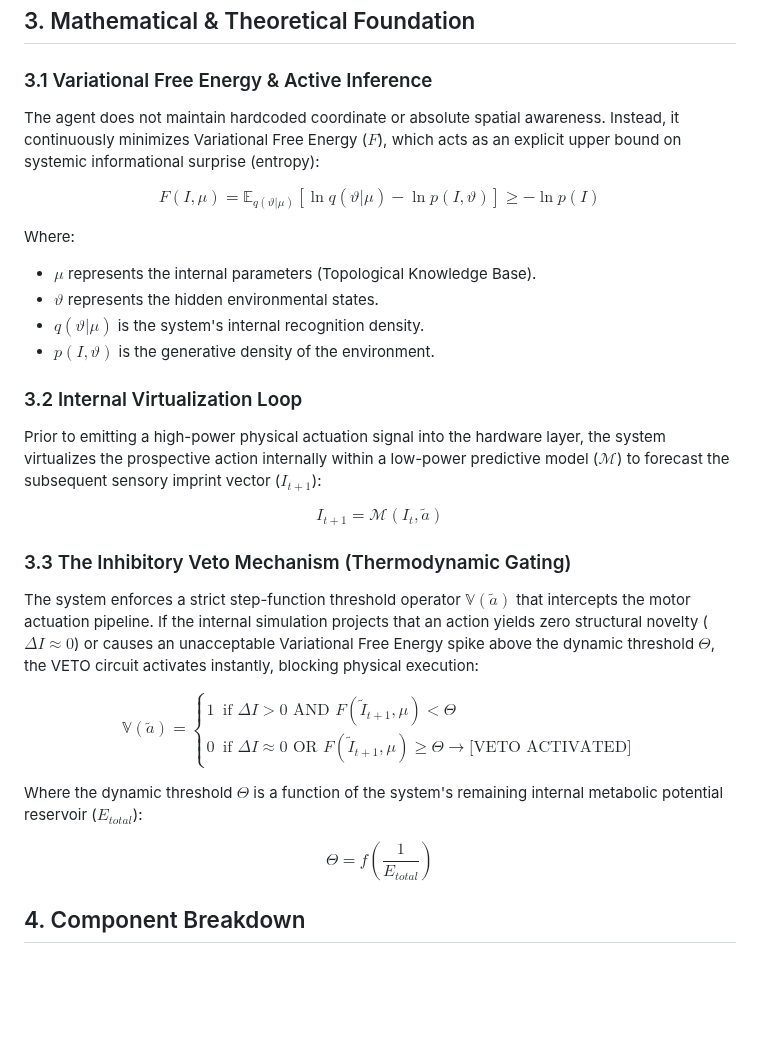
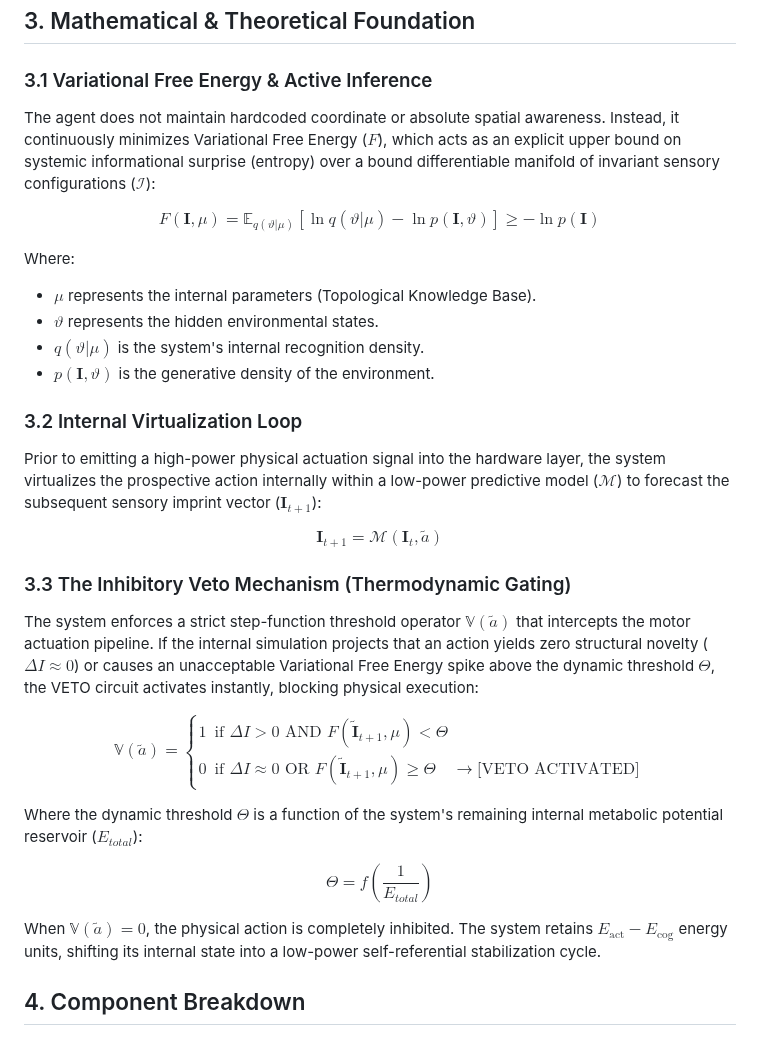
Before and after one commit to NecPU/thermodynamic-agi-blueprint, a Markdown page: HYBRID_ARCHITECTURE.md, the part around one of its changes. Rendered like a GitHub page; blank space fills up the shorter version.

```diff
--- a/HYBRID_ARCHITECTURE.md
+++ b/HYBRID_ARCHITECTURE.md
@@ -26,29 +26,34 @@ The architecture implements a strict hierarchy of data separation:
 ## 3. Mathematical & Theoretical Foundation
 
 ### 3.1 Variational Free Energy & Active Inference
-The agent does not maintain hardcoded coordinate or absolute spatial awareness. Instead, it continuously minimizes Variational Free Energy ($F$), which acts as an explicit upper bound on systemic informational surprise (entropy):
+The agent does not maintain hardcoded coordinate or absolute spatial awareness. Instead, it continuously minimizes Variational Free Energy ($F$), which acts as an explicit upper bound on systemic informational surprise (entropy) over a bound differentiable manifold of invariant sensory configurations ($\mathcal{I}$):
 
-$$F(I, \mu) = \mathbb{E}_{q(\vartheta|\mu)}[\ln q(\vartheta|\mu) - \ln p(I,\vartheta)] \ge -\ln p(I)$$
+$$F(\mathbf{I}, \mu) = \mathbb{E}_{q(\vartheta|\mu)}[\ln q(\vartheta|\mu) - \ln p(\mathbf{I},\vartheta)] \ge -\ln p(\mathbf{I})$$
 
 Where:
 * $\mu$ represents the internal parameters (Topological Knowledge Base).
 * $\vartheta$ represents the hidden environmental states.
 * $q(\vartheta|\mu)$ is the system's internal recognition density.
-* $p(I,\vartheta)$ is the generative density of the environment.
+* $p(\mathbf{I},\vartheta)$ is the generative density of the environment.
 
 ### 3.2 Internal Virtualization Loop
-Prior to emitting a high-power physical actuation signal into the hardware layer, the system virtualizes the prospective action internally within a low-power predictive model ($\mathcal{M}$) to forecast the subsequent sensory imprint vector ($I_{t+1}$):
+Prior to emitting a high-power physical actuation signal into the hardware layer, the system virtualizes the prospective action internally within a low-power predictive model ($\mathcal{M}$) to forecast the subsequent sensory imprint vector ($\mathbf{I}_{t+1}$):
 
-$$I_{t+1} = \mathcal{M}(I_t, \tilde{a})$$
+$$\mathbf{I}_{t+1} = \mathcal{M}(\mathbf{I}_t, \tilde{a})$$
 
 ### 3.3 The Inhibitory Veto Mechanism (Thermodynamic Gating)
 The system enforces a strict step-function threshold operator $\mathbb{V}(\tilde{a})$ that intercepts the motor actuation pipeline. If the internal simulation projects that an action yields zero structural novelty ($\Delta I \approx 0$) or causes an unacceptable Variational Free Energy spike above the dynamic threshold $\Theta$, the VETO circuit activates instantly, blocking physical execution:
 
-$$\mathbb{V}(\tilde{a}) = \begin{cases} 1 & \text{if } \Delta I > 0 \text{ AND } F(\tilde{I}_{t+1}, \mu) < \Theta \\ 0 & \text{if } \Delta I \approx 0 \text{ OR } F(\tilde{I}_{t+1}, \mu) \ge \Theta \longrightarrow \text{[VETO ACTIVATED]} \end{cases}$$
+$$\mathbb{V}(\tilde{a}) = \begin{cases}
+1 & \text{if } \Delta I > 0 \text{ AND } F(\tilde{\mathbf{I}}_{t+1}, \mu) < \Theta \\
+0 & \text{if } \Delta I \approx 0 \text{ OR } F(\tilde{\mathbf{I}}_{t+1}, \mu) \ge \Theta \quad \longrightarrow \text{[VETO ACTIVATED]}
+\end{cases}$$
 
 Where the dynamic threshold $\Theta$ is a function of the system's remaining internal metabolic potential reservoir ($E_{total}$):
 
 $$\Theta = f\left(\frac{1}{E_{total}}\right)$$
+
+When $\mathbb{V}(\tilde{a}) = 0$, the physical action is completely inhibited. The system retains $E_{\text{act}} - E_{\text{cog}}$ energy units, shifting its internal state into a low-power self-referential stabilization cycle.
 
 ## 4. Component Breakdown
 
```
Also changed, not shown: other parts of HYBRID_ARCHITECTURE.md (+19 -8 lines).
